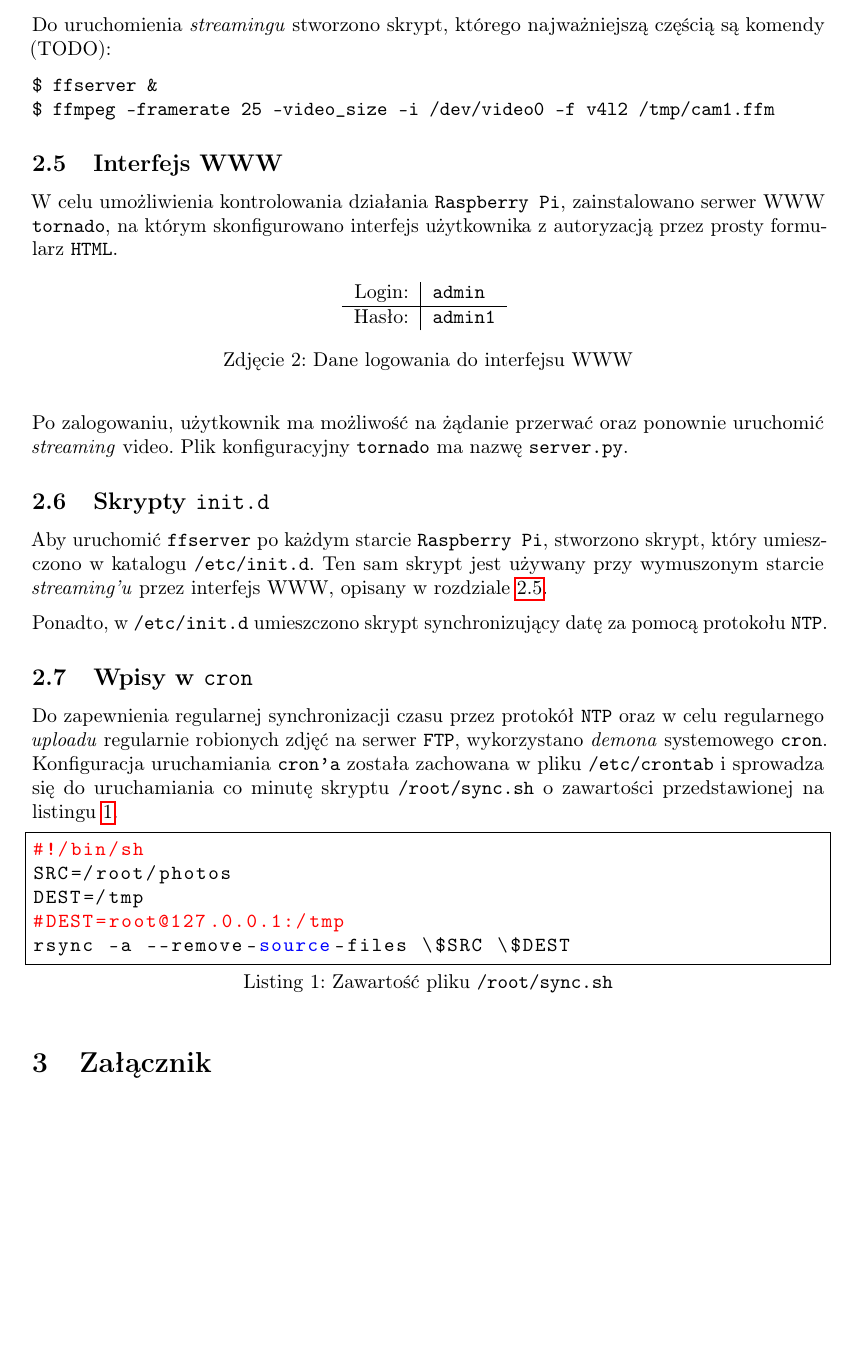
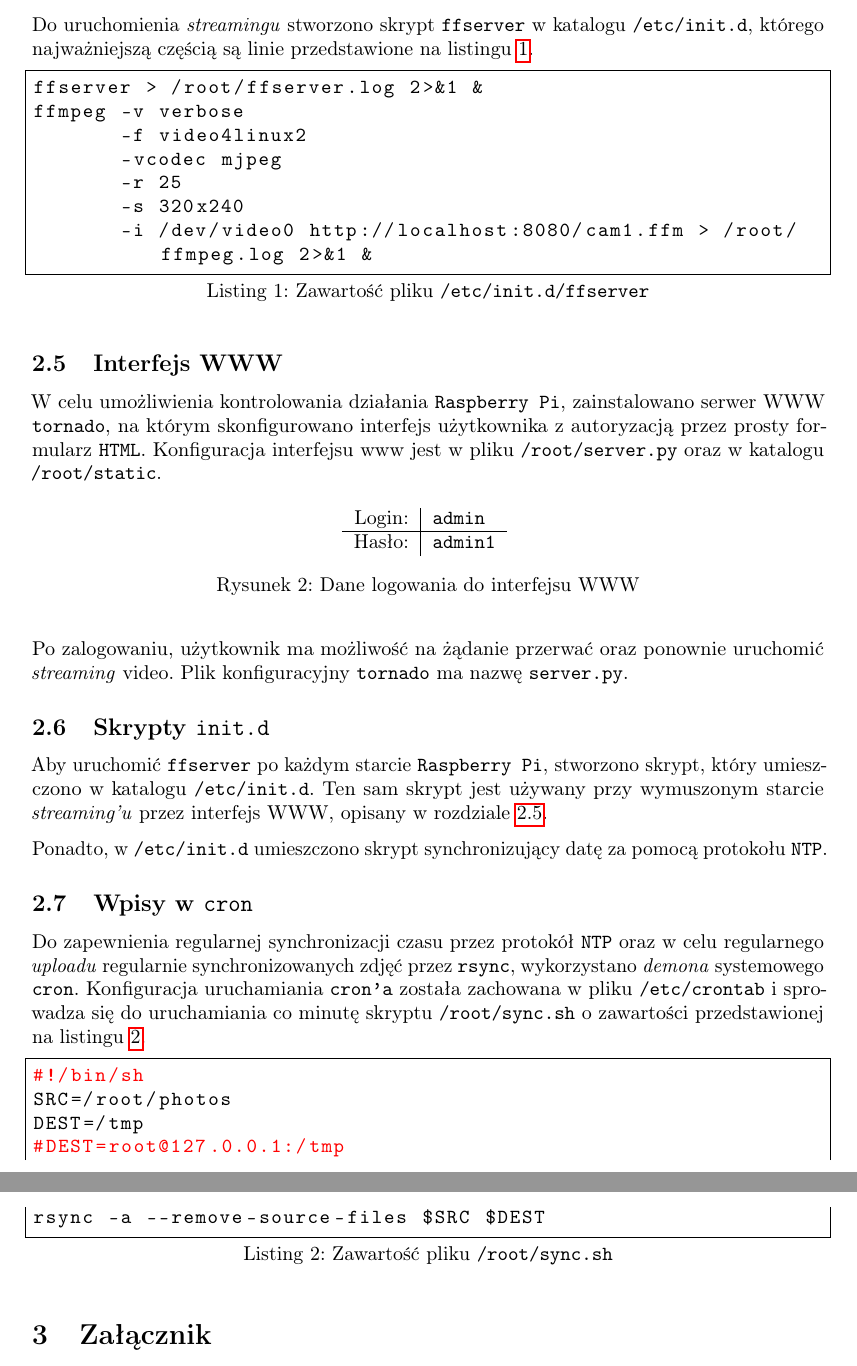
Before and after one commit to pbeza/linux-w-systemach-wbudowanych, a LaTeX document (laboratoria/lab04/doc/report.tex): part of page 4 of 7 before the commit and two parts of pages 4 and 5 of 7 after it, the two joined at a grey line, cut so that both start at the same text, the shorter picture padded with empty space. Compiled offline with pdfLaTeX.

Commit message:
Dodanie informacji o skrypcie /etc/init.d/ffserver

```diff
--- a/laboratoria/lab04/doc/report.tex
+++ b/laboratoria/lab04/doc/report.tex
@@ -23,8 +23,7 @@
 
 \lstset{basicstyle=\ttfamily,
 	showstringspaces=false,
-	commentstyle=\color{red},
-	keywordstyle=\color{blue}
+	commentstyle=\color{red}
 }
 
 \frenchspacing
@@ -32,7 +31,6 @@
 \newcommand{\labnumber}{4}
 \newcommand{\buildrootver}{2016.05}
 \newenvironment{ttblock}{\ttfamily}{\par}
-\renewcommand{\figurename}{Zdjęcie}
 
 %------------------------------------------------------------------------------
 
@@ -187,18 +186,23 @@ Konfiguracja serwera \texttt{ffserver} została zapisana w pliku konfiguracynym
 	\item maksymalnej wielkości \emph{feed file} dla \emph{streamingu} -- wybrano \texttt{FileMaxSize~5M} -- wyrażone w megabajtach.
 \end{itemize}
 
-Do uruchomienia \emph{streamingu} stworzono skrypt, którego najważniejszą częścią są komendy (TODO):
-\begin{verbatim}
-$ ffserver &
-$ ffmpeg -framerate 25 -video_size -i /dev/video0 -f v4l2 /tmp/cam1.ffm
-\end{verbatim}
+Do uruchomienia \emph{streamingu} stworzono skrypt \texttt{ffserver} w katalogu \path{/etc/init.d}, którego najważniejszą częścią są linie przedstawione na listingu~\ref{lst:ffserver}.
+\begin{lstlisting}[caption={Zawartość pliku \texttt{/etc/init.d/ffserver}},label=lst:ffserver,language=bash,frame=single,breaklines,captionpos=b]
+ffserver > /root/ffserver.log 2>&1 &
+ffmpeg -v verbose
+       -f video4linux2
+       -vcodec mjpeg
+       -r 25
+       -s 320x240
+       -i /dev/video0 http://localhost:8080/cam1.ffm > /root/ffmpeg.log 2>&1 &
+\end{lstlisting}
 
 %------------------------------------------------------------------------------
 
 \subsection{Interfejs WWW}
 \label{sec:www}
 
-W celu umożliwienia kontrolowania działania \texttt{Raspberry~Pi}, zainstalowano serwer WWW \texttt{tornado}, na którym skonfigurowano interfejs użytkownika z autoryzacją przez prosty formularz \texttt{HTML}.
+W celu umożliwienia kontrolowania działania \texttt{Raspberry~Pi}, zainstalowano serwer WWW \texttt{tornado}, na którym skonfigurowano interfejs użytkownika z autoryzacją przez prosty formularz \texttt{HTML}. Konfiguracja interfejsu www jest w pliku \path{/root/server.py} oraz w katalogu \path{/root/static}.
 \begin{figure}[H]
 \centering
 \begin{tabular}{r|l}
@@ -222,13 +226,13 @@ Ponadto, w \path{/etc/init.d} umieszczono skrypt synchronizujący datę za pomoc
 
 \subsection{Wpisy w \texttt{cron}}
 
-Do zapewnienia regularnej synchronizacji czasu przez protokół \texttt{NTP} oraz w celu regularnego \emph{uploadu} regularnie robionych zdjęć na serwer \texttt{FTP}, wykorzystano \emph{demona} systemowego \texttt{cron}. Konfiguracja uruchamiania \texttt{cron'a} została zachowana w pliku \path{/etc/crontab} i sprowadza się do uruchamiania co minutę skryptu \path{/root/sync.sh} o zawartości przedstawionej na listingu~\ref{lst:sync}.
+Do zapewnienia regularnej synchronizacji czasu przez protokół \texttt{NTP} oraz w celu regularnego \emph{uploadu} regularnie synchronizowanych zdjęć przez \texttt{rsync}, wykorzystano \emph{demona} systemowego \texttt{cron}. Konfiguracja uruchamiania \texttt{cron'a} została zachowana w pliku \path{/etc/crontab} i sprowadza się do uruchamiania co minutę skryptu \path{/root/sync.sh} o zawartości przedstawionej na listingu~\ref{lst:sync}.
 \begin{lstlisting}[caption={Zawartość pliku \texttt{/root/sync.sh}},label=lst:sync,language=bash,frame=single,breaklines,captionpos=b]
 #!/bin/sh
 SRC=/root/photos
 DEST=/tmp
 #DEST=root@127.0.0.1:/tmp
-rsync -a --remove-source-files \$SRC \$DEST
+rsync -a --remove-source-files $SRC $DEST
 \end{lstlisting}
 
 %------------------------------------------------------------------------------
```
Also changed, not shown: laboratoria/lab04/doc/report.tex (3 more changed lines).
